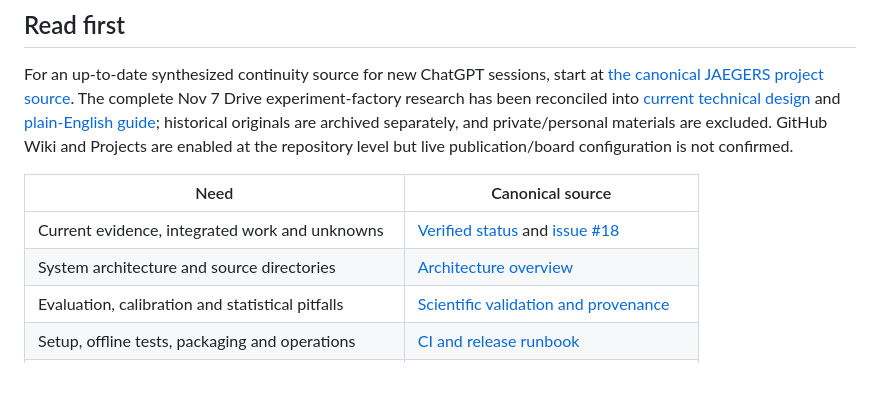
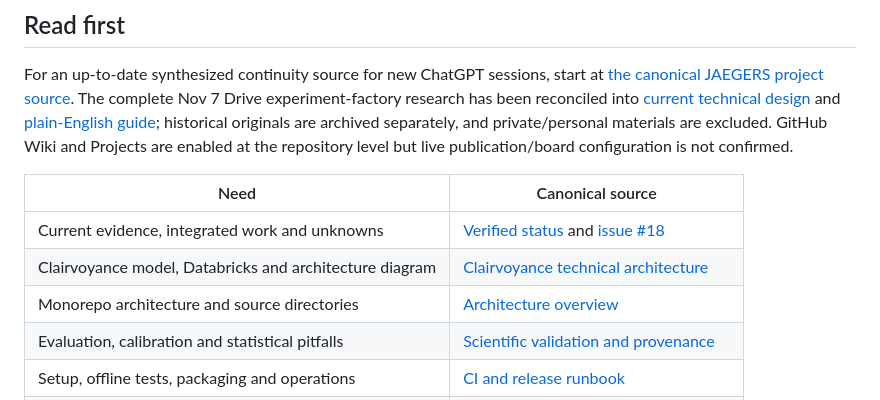
Before and after one commit to AsvM45/jaegers, a Markdown page: README.md, the part around one of its changes. Rendered like a GitHub page; blank space fills up the shorter version.

```diff
--- a/README.md
+++ b/README.md
@@ -18,7 +38,8 @@ For an up-to-date synthesized continuity source for new ChatGPT sessions, start
 | Need | Canonical source |
 | --- | --- |
 | Current evidence, integrated work and unknowns | [Verified status](docs/CURRENT_STATE.md) and [issue #18](https://github.com/AsvM45/jaegers/issues/18) |
-| System architecture and source directories | [Architecture overview](docs/architecture/SYSTEM_OVERVIEW.md) |
+| Clairvoyance model, Databricks and architecture diagram | [Clairvoyance technical architecture](docs/architecture/CLAIRVOYANCE.md) |
+| Monorepo architecture and source directories | [Architecture overview](docs/architecture/SYSTEM_OVERVIEW.md) |
 | Evaluation, calibration and statistical pitfalls | [Scientific validation and provenance](docs/science/EVALUATION_AND_PROVENANCE.md) |
 | Setup, offline tests, packaging and operations | [CI and release runbook](docs/runbooks/CI_AND_RELEASE.md) |
 | AI agents, physical worktrees, GitHub Agents tab | [Agents and worktrees](docs/agents/GITHUB_AGENTS_AND_WORKTREES.md) |
```
Also changed, not shown: other parts of README.md (+22 -2 lines), docs/architecture/CLAIRVOYANCE.md (added, +108 -0 lines), docs/architecture/SYSTEM_OVERVIEW.md (+8 -3 lines), docs/architecture/assets/clairvoyance_architecture_overview.png (added), 1 other file.
